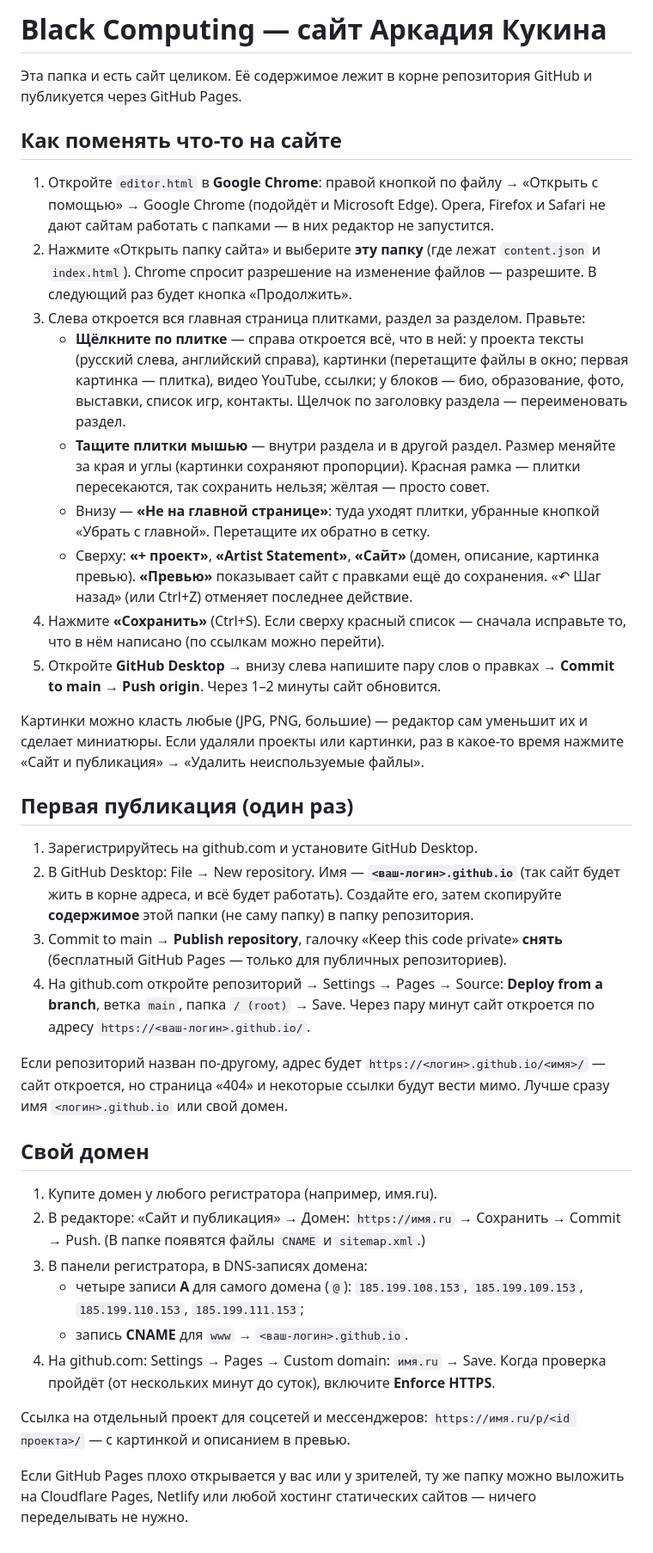
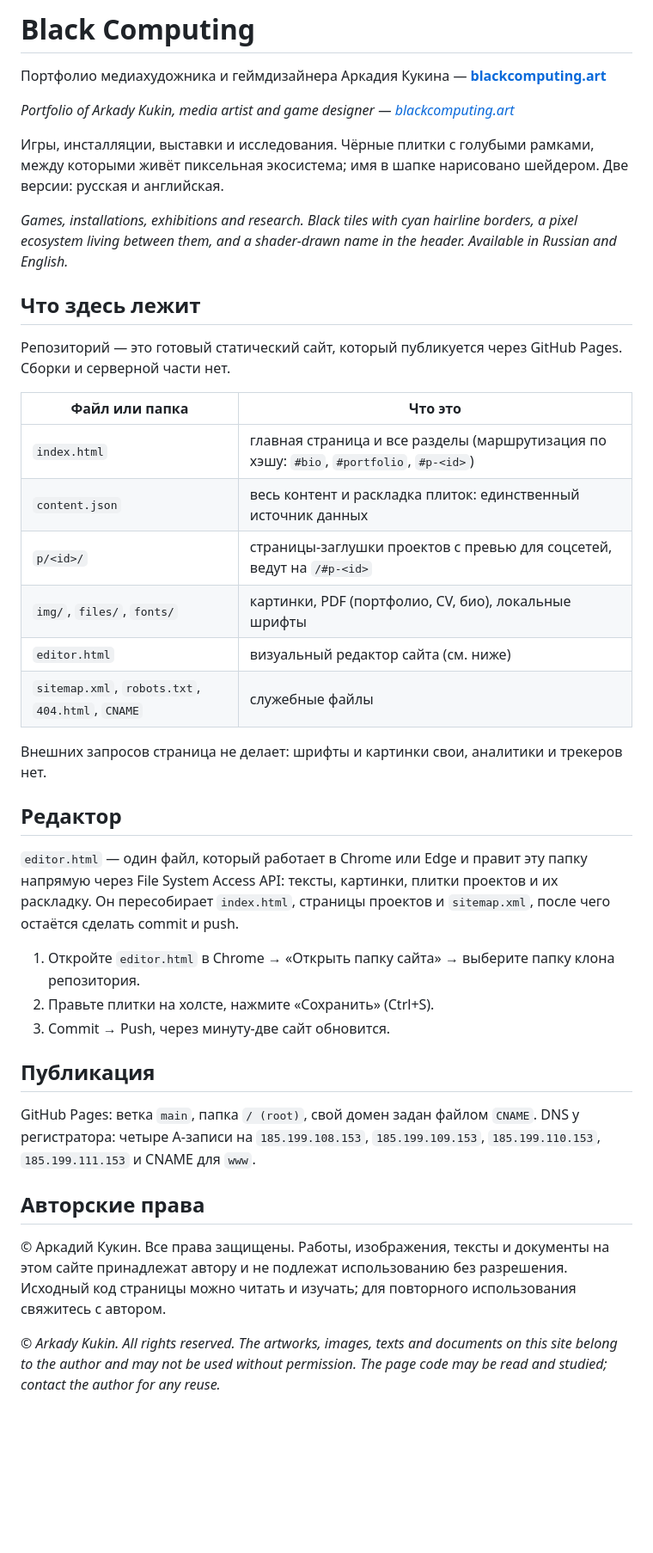
Before and after one commit to funtul/BlackComputing.art, a Markdown page: README.md, the part around the change. Shown at 86% size. Rendered like a GitHub page; blank space fills up the shorter version.

Commit message:
README for public repository
Co-Authored-By: Claude Sonnet 5.5 <noreply@anthropic.com>

```diff
--- a/README.md
+++ b/README.md
@@ -1,40 +1,42 @@
-# Black Computing — сайт Аркадия Кукина
+# Black Computing
 
-Эта папка и есть сайт целиком. Её содержимое лежит в корне репозитория GitHub и публикуется через GitHub Pages.
+Портфолио медиахудожника и геймдизайнера Аркадия Кукина — **[blackcomputing.art](https://blackcomputing.art)**
 
-## Как поменять что-то на сайте
+*Portfolio of Arkady Kukin, media artist and game designer — [blackcomputing.art](https://blackcomputing.art)*
 
-1. Откройте `editor.html` в **Google Chrome**: правой кнопкой по файлу → «Открыть с помощью» → Google Chrome (подойдёт и Microsoft Edge). Opera, Firefox и Safari не дают сайтам работать с папками — в них редактор не запустится.
-2. Нажмите «Открыть папку сайта» и выберите **эту папку** (где лежат `content.json` и `index.html`). Chrome спросит разрешение на изменение файлов — разрешите. В следующий раз будет кнопка «Продолжить».
-3. Слева откроется вся главная страница плитками, раздел за разделом. Правьте:
-   - **Щёлкните по плитке** — справа откроется всё, что в ней: у проекта тексты (русский слева, английский справа), картинки (перетащите файлы в окно; первая картинка — плитка), видео YouTube, ссылки; у блоков — био, образование, фото, выставки, список игр, контакты. Щелчок по заголовку раздела — переименовать раздел.
-   - **Тащите плитки мышью** — внутри раздела и в другой раздел. Размер меняйте за края и углы (картинки сохраняют пропорции). Красная рамка — плитки пересекаются, так сохранить нельзя; жёлтая — просто совет.
-   - Внизу — **«Не на главной странице»**: туда уходят плитки, убранные кнопкой «Убрать с главной». Перетащите их обратно в сетку.
-   - Сверху: **«+ проект»**, **«Artist Statement»**, **«Сайт»** (домен, описание, картинка превью). **«Превью»** показывает сайт с правками ещё до сохранения. «↶ Шаг назад» (или Ctrl+Z) отменяет последнее действие.
-4. Нажмите **«Сохранить»** (Ctrl+S). Если сверху красный список — сначала исправьте то, что в нём написано (по ссылкам можно перейти).
-5. Откройте **GitHub Desktop** → внизу слева напишите пару слов о правках → **Commit to main** → **Push origin**. Через 1–2 минуты сайт обновится.
+Игры, инсталляции, выставки и исследования. Чёрные плитки с голубыми рамками, между которыми живёт пиксельная экосистема; имя в шапке нарисовано шейдером. Две версии: русская и английская.
 
-Картинки можно класть любые (JPG, PNG, большие) — редактор сам уменьшит их и сделает миниатюры.
-Если удаляли проекты или картинки, раз в какое-то время нажмите «Сайт и публикация» → «Удалить неиспользуемые файлы».
+*Games, installations, exhibitions and research. Black tiles with cyan hairline borders, a pixel ecosystem living between them, and a shader-drawn name in the header. Available in Russian and English.*
 
-## Первая публикация (один раз)
+## Что здесь лежит
 
-1. Зарегистрируйтесь на github.com и установите GitHub Desktop.
-2. В GitHub Desktop: File → New repository. Имя — **`<ваш-логин>.github.io`** (так сайт будет жить в корне адреса, и всё будет работать). Создайте его, затем скопируйте **содержимое** этой папки (не саму папку) в папку репозитория.
-3. Commit to main → **Publish repository**, галочку «Keep this code private» **снять** (бесплатный GitHub Pages — только для публичных репозиториев).
-4. На github.com откройте репозиторий → Settings → Pages → Source: **Deploy from a branch**, ветка `main`, папка `/ (root)` → Save. Через пару минут сайт откроется по адресу `https://<ваш-логин>.github.io/`.
+Репозиторий — это готовый статический сайт, который публикуется через GitHub Pages. Сборки и серверной части нет.
 
-Если репозиторий назван по-другому, адрес будет `https://<логин>.github.io/<имя>/` — сайт откроется, но страница «404» и некоторые ссылки будут вести мимо. Лучше сразу имя `<логин>.github.io` или свой домен.
+| Файл или папка | Что это |
+|---|---|
+| `index.html` | главная страница и все разделы (маршрутизация по хэшу: `#bio`, `#portfolio`, `#p-<id>`) |
+| `content.json` | весь контент и раскладка плиток: единственный источник данных |
+| `p/<id>/` | страницы-заглушки проектов с превью для соцсетей, ведут на `/#p-<id>` |
+| `img/`, `files/`, `fonts/` | картинки, PDF (портфолио, CV, био), локальные шрифты |
+| `editor.html` | визуальный редактор сайта (см. ниже) |
+| `sitemap.xml`, `robots.txt`, `404.html`, `CNAME` | служебные файлы |
 
-## Свой домен
+Внешних запросов страница не делает: шрифты и картинки свои, аналитики и трекеров нет.
 
-1. Купите домен у любого регистратора (например, имя.ru).
-2. В редакторе: «Сайт и публикация» → Домен: `https://имя.ru` → Сохранить → Commit → Push. (В папке появятся файлы `CNAME` и `sitemap.xml`.)
-3. В панели регистратора, в DNS-записях домена:
-   - четыре записи **A** для самого домена (`@`): `185.199.108.153`, `185.199.109.153`, `185.199.110.153`, `185.199.111.153`;
-   - запись **CNAME** для `www` → `<ваш-логин>.github.io`.
-4. На github.com: Settings → Pages → Custom domain: `имя.ru` → Save. Когда проверка пройдёт (от нескольких минут до суток), включите **Enforce HTTPS**.
+## Редактор
 
-Ссылка на отдельный проект для соцсетей и мессенджеров: `https://имя.ru/p/<id проекта>/` — с картинкой и описанием в превью.
+`editor.html` — один файл, который работает в Chrome или Edge и правит эту папку напрямую через File System Access API: тексты, картинки, плитки проектов и их раскладку. Он пересобирает `index.html`, страницы проектов и `sitemap.xml`, после чего остаётся сделать commit и push.
 
-Если GitHub Pages плохо открывается у вас или у зрителей, ту же папку можно выложить на Cloudflare Pages, Netlify или любой хостинг статических сайтов — ничего переделывать не нужно.
+1. Откройте `editor.html` в Chrome → «Открыть папку сайта» → выберите папку клона репозитория.
+2. Правьте плитки на холсте, нажмите «Сохранить» (Ctrl+S).
+3. Commit → Push, через минуту-две сайт обновится.
+
+## Публикация
+
+GitHub Pages: ветка `main`, папка `/ (root)`, свой домен задан файлом `CNAME`. DNS у регистратора: четыре A-записи на `185.199.108.153`, `185.199.109.153`, `185.199.110.153`, `185.199.111.153` и CNAME для `www`.
+
+## Авторские права
+
+© Аркадий Кукин. Все права защищены. Работы, изображения, тексты и документы на этом сайте принадлежат автору и не подлежат использованию без разрешения. Исходный код страницы можно читать и изучать; для повторного использования свяжитесь с автором.
+
+*© Arkady Kukin. All rights reserved. The artworks, images, texts and documents on this site belong to the author and may not be used without permission. The page code may be read and studied; contact the author for any reuse.*
```
